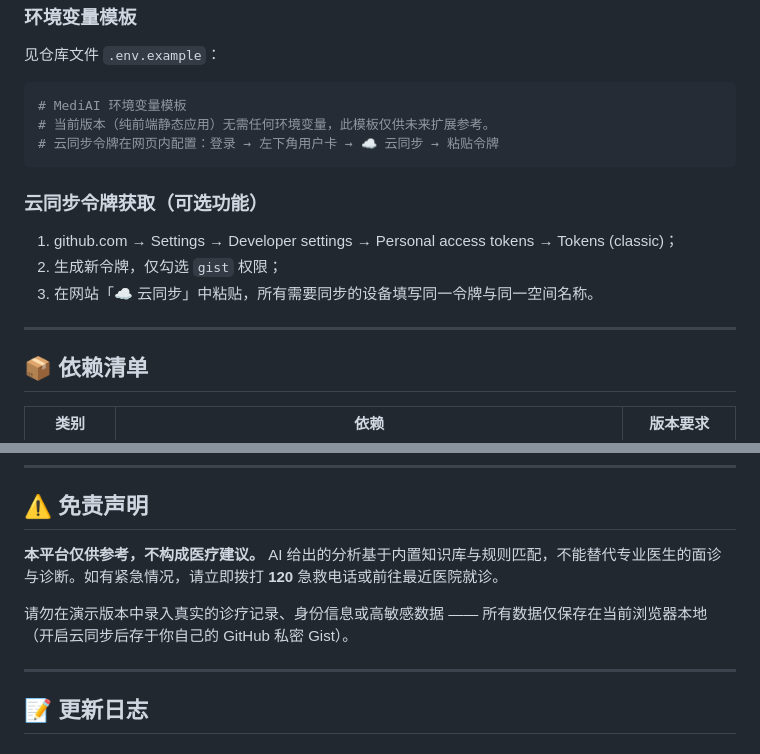
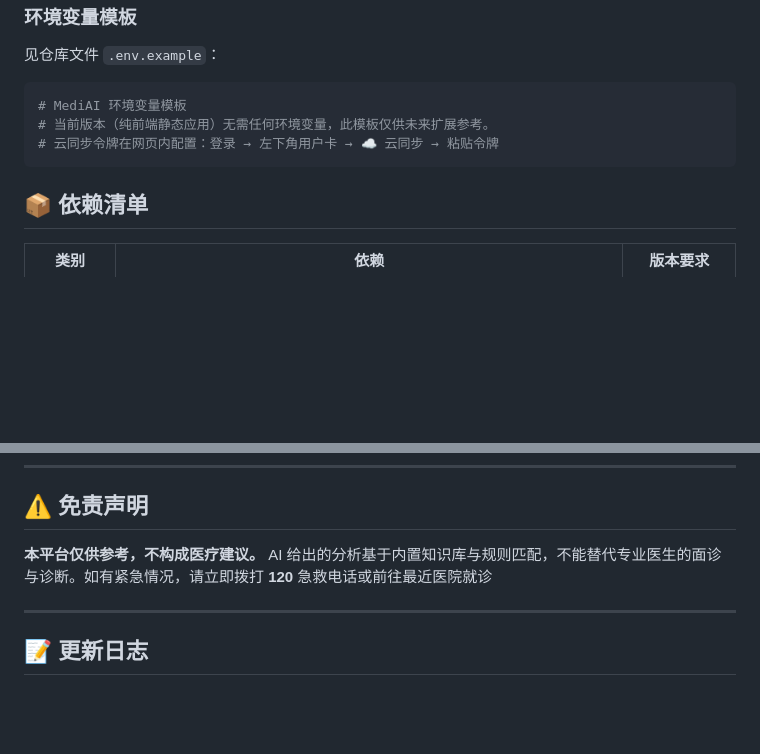
Before and after one commit to Estrella7533/fengguangyueji_chuanzhibei, a Markdown page: README.md, 2 parts joined by grey strips. Drawn GitHub-style; blank space fills up the shorter version.

Commit message:
Remove cloud sync token instructions and sensitive data warning
Removed optional cloud sync token retrieval instructions and a warning about entering sensitive data in the demo version.

````diff
--- a/README.md
+++ b/README.md
@@ -146,14 +146,6 @@ npx serve .
 # 云同步令牌在网页内配置：登录 → 左下角用户卡 → ☁️ 云同步 → 粘贴令牌
 ```
 
-### 云同步令牌获取（可选功能）
-
-1. github.com → Settings → Developer settings → Personal access tokens → Tokens (classic)；
-2. 生成新令牌，仅勾选 `gist` 权限；
-3. 在网站「☁️ 云同步」中粘贴，所有需要同步的设备填写同一令牌与同一空间名称。
-
----
-
 ## 📦 依赖清单
 
 | 类别 | 依赖 | 版本要求 |
@@ -230,9 +222,7 @@ npx serve .
 
 ## ⚠️ 免责声明
 
-**本平台仅供参考，不构成医疗建议。** AI 给出的分析基于内置知识库与规则匹配，不能替代专业医生的面诊与诊断。如有紧急情况，请立即拨打 **120** 急救电话或前往最近医院就诊。
-
-请勿在演示版本中录入真实的诊疗记录、身份信息或高敏感数据 —— 所有数据仅保存在当前浏览器本地（开启云同步后存于你自己的 GitHub 私密 Gist）。
+**本平台仅供参考，不构成医疗建议。** AI 给出的分析基于内置知识库与规则匹配，不能替代专业医生的面诊与诊断。如有紧急情况，请立即拨打 **120** 急救电话或前往最近医院就诊
 
 ---
 
````
